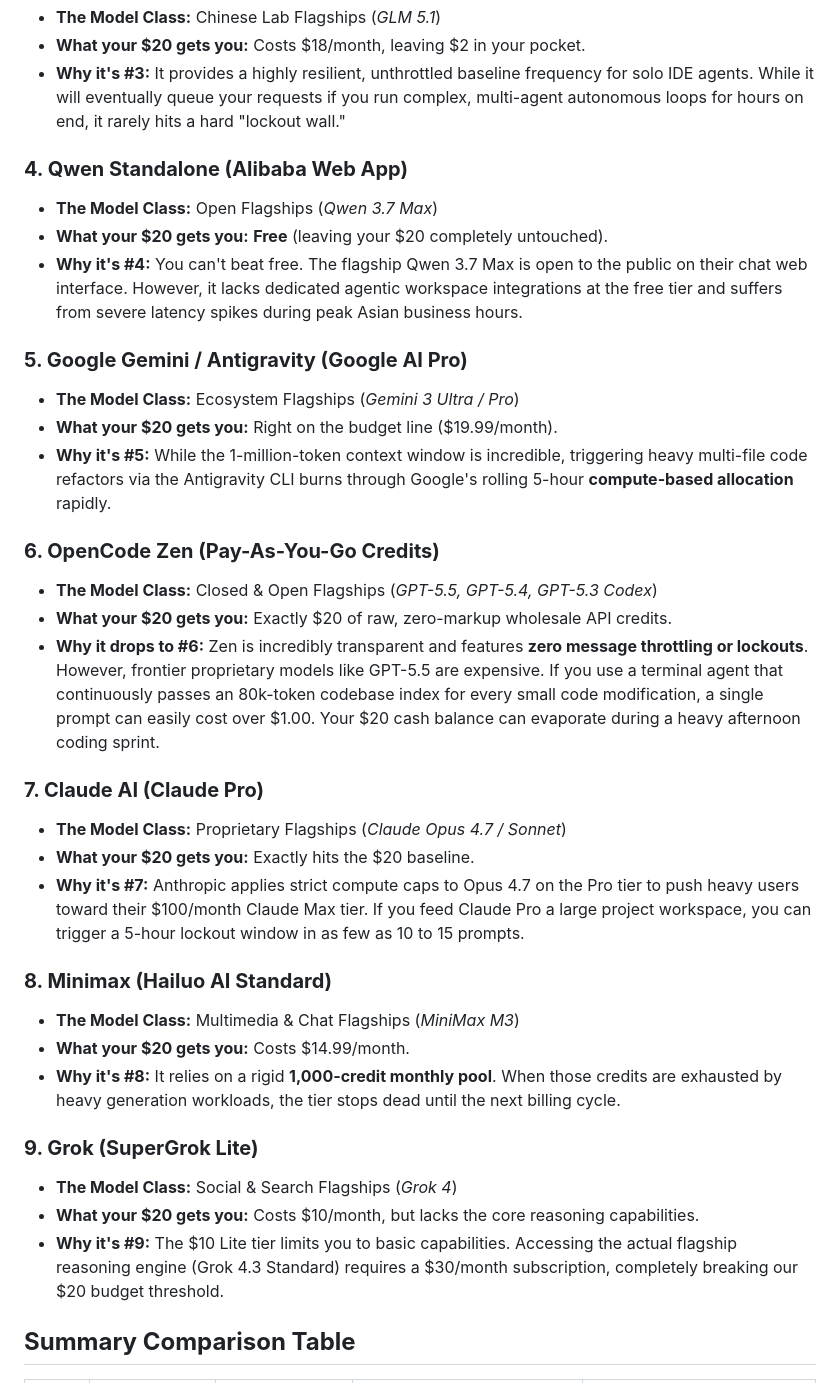
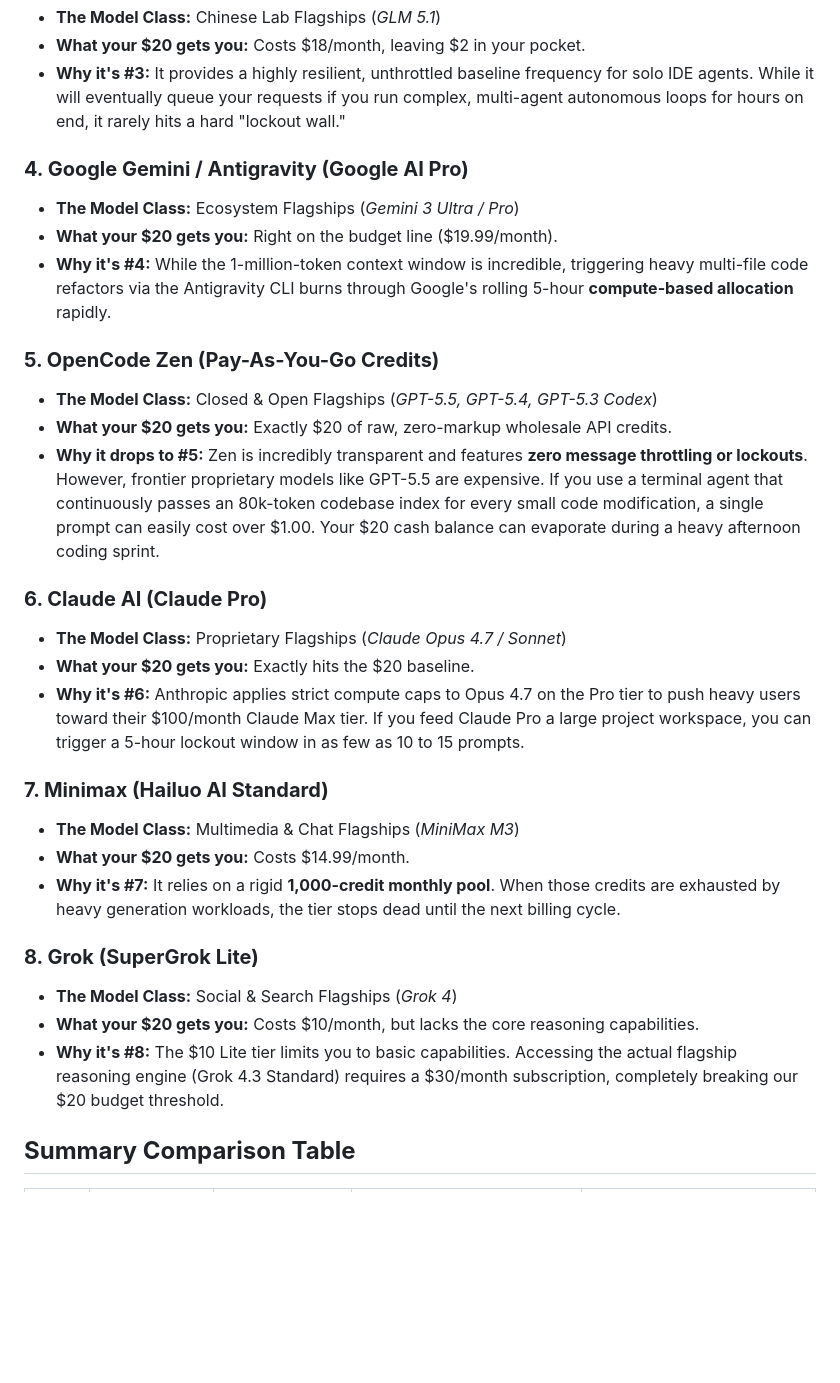
Before and after one commit to paulodiovani/ai-model-access-analysis, a Markdown page: docs/content/rankings.md, the part around one of its changes. Rendered like a GitHub page; blank space fills up the shorter version.

Commit message:
fix: remove Qwen Standalone from $20 ranking
Qwen is not a subscription service - it's a free web app with no API.
Its free tier is not usable for agentic workflows and doesn't belong
in a budget comparison. It remains in the free-rankings page where
it fits naturally.

Renumbered: Google AI Pro #4, OpenCode Zen #5, Claude #6, Minimax #7,
Grok #8.

```diff
--- a/docs/content/rankings.md
+++ b/docs/content/rankings.md
@@ -22,41 +22,35 @@ Here is the definitive ranking from **most raw flagship usage volume (Best)** to
 * **What your $20 gets you:** Costs $18/month, leaving $2 in your pocket.
 * **Why it's \#3:** It provides a highly resilient, unthrottled baseline frequency for solo IDE agents. While it will eventually queue your requests if you run complex, multi-agent autonomous loops for hours on end, it rarely hits a hard "lockout wall."
 
-### **4\. Qwen Standalone (Alibaba Web App)**
-
-* **The Model Class:** Open Flagships (*Qwen 3.7 Max*)
-* **What your $20 gets you:** **Free** (leaving your $20 completely untouched).
-* **Why it's \#4:** You can't beat free. The flagship Qwen 3.7 Max is open to the public on their chat web interface. However, it lacks dedicated agentic workspace integrations at the free tier and suffers from severe latency spikes during peak Asian business hours.
-
-### **5\. Google Gemini / Antigravity (Google AI Pro)**
+### **4\. Google Gemini / Antigravity (Google AI Pro)**
 
 * **The Model Class:** Ecosystem Flagships (*Gemini 3 Ultra / Pro*)
 * **What your $20 gets you:** Right on the budget line ($19.99/month).
-* **Why it's \#5:** While the 1-million-token context window is incredible, triggering heavy multi-file code refactors via the Antigravity CLI burns through Google's rolling 5-hour **compute-based allocation** rapidly.
+* **Why it's \#4:** While the 1-million-token context window is incredible, triggering heavy multi-file code refactors via the Antigravity CLI burns through Google's rolling 5-hour **compute-based allocation** rapidly.
 
-### **6\. OpenCode Zen (Pay-As-You-Go Credits)**
+### **5\. OpenCode Zen (Pay-As-You-Go Credits)**
 
 * **The Model Class:** Closed & Open Flagships (*GPT-5.5, GPT-5.4, GPT-5.3 Codex*)
 * **What your $20 gets you:** Exactly $20 of raw, zero-markup wholesale API credits.
-* **Why it drops to \#6:** Zen is incredibly transparent and features **zero message throttling or lockouts**. However, frontier proprietary models like GPT-5.5 are expensive. If you use a terminal agent that continuously passes an 80k-token codebase index for every small code modification, a single prompt can easily cost over $1.00. Your $20 cash balance can evaporate during a heavy afternoon coding sprint.
+* **Why it drops to \#5:** Zen is incredibly transparent and features **zero message throttling or lockouts**. However, frontier proprietary models like GPT-5.5 are expensive. If you use a terminal agent that continuously passes an 80k-token codebase index for every small code modification, a single prompt can easily cost over $1.00. Your $20 cash balance can evaporate during a heavy afternoon coding sprint.
 
-### **7\. Claude AI (Claude Pro)**
+### **6\. Claude AI (Claude Pro)**
 
 * **The Model Class:** Proprietary Flagships (*Claude Opus 4.7 / Sonnet*)
 * **What your $20 gets you:** Exactly hits the $20 baseline.
-* **Why it's \#7:** Anthropic applies strict compute caps to Opus 4.7 on the Pro tier to push heavy users toward their $100/month Claude Max tier. If you feed Claude Pro a large project workspace, you can trigger a 5-hour lockout window in as few as 10 to 15 prompts.
+* **Why it's \#6:** Anthropic applies strict compute caps to Opus 4.7 on the Pro tier to push heavy users toward their $100/month Claude Max tier. If you feed Claude Pro a large project workspace, you can trigger a 5-hour lockout window in as few as 10 to 15 prompts.
 
-### **8\. Minimax (Hailuo AI Standard)**
+### **7\. Minimax (Hailuo AI Standard)**
 
 * **The Model Class:** Multimedia & Chat Flagships (*MiniMax M3*)
 * **What your $20 gets you:** Costs $14.99/month.
-* **Why it's \#8:** It relies on a rigid **1,000-credit monthly pool**. When those credits are exhausted by heavy generation workloads, the tier stops dead until the next billing cycle.
+* **Why it's \#7:** It relies on a rigid **1,000-credit monthly pool**. When those credits are exhausted by heavy generation workloads, the tier stops dead until the next billing cycle.
 
-### **9\. Grok (SuperGrok Lite)**
+### **8\. Grok (SuperGrok Lite)**
 
 * **The Model Class:** Social & Search Flagships (*Grok 4*)
 * **What your $20 gets you:** Costs $10/month, but lacks the core reasoning capabilities.
-* **Why it's \#9:** The $10 Lite tier limits you to basic capabilities. Accessing the actual flagship reasoning engine (Grok 4.3 Standard) requires a $30/month subscription, completely breaking our $20 budget threshold.
+* **Why it's \#8:** The $10 Lite tier limits you to basic capabilities. Accessing the actual flagship reasoning engine (Grok 4.3 Standard) requires a $30/month subscription, completely breaking our $20 budget threshold.
 
 ## **Summary Comparison Table**
 
```
Also changed, not shown: other parts of docs/content/rankings.md (+5 -6 lines).
